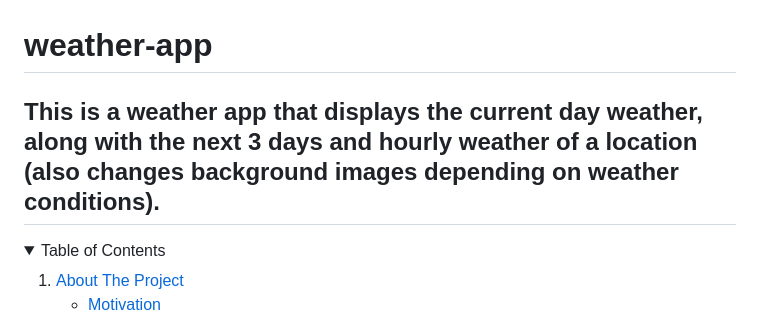
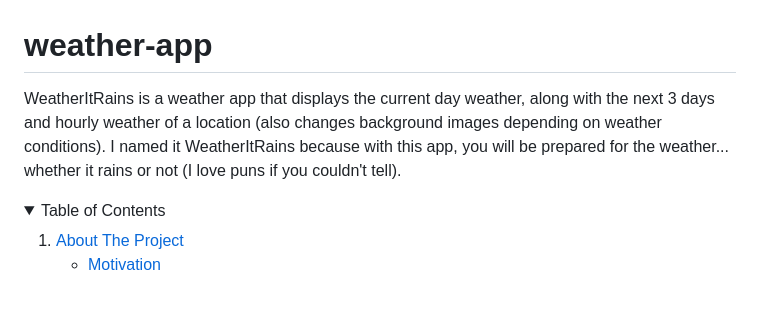
Before and after one commit to yh63935/weather-it-rains, a Markdown page: README.md, the part around the change. Drawn GitHub-style; folded sections open; blank space fills up the shorter version.

```diff
--- a/README.md
+++ b/README.md
@@ -1,5 +1,5 @@
 # weather-app
-## This is a weather app that displays the current day weather, along with the next 3 days and hourly weather of a location (also changes background images depending on weather conditions).
+WeatherItRains is a weather app that displays the current day weather, along with the next 3 days and hourly weather of a location (also changes background images depending on weather conditions). I named it WeatherItRains because with this app, you will be prepared for the weather... whether it rains or not (I love puns if you couldn't tell).
 
 
 <!-- TABLE OF CONTENTS -->
```
